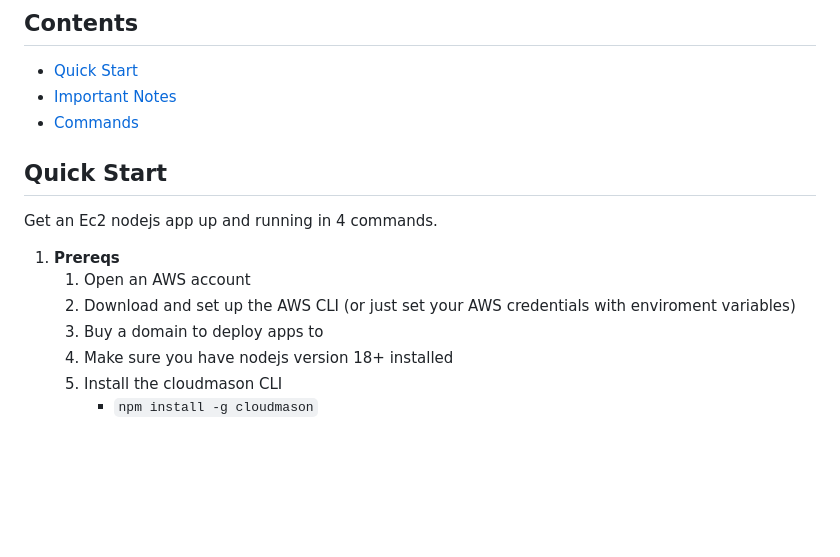
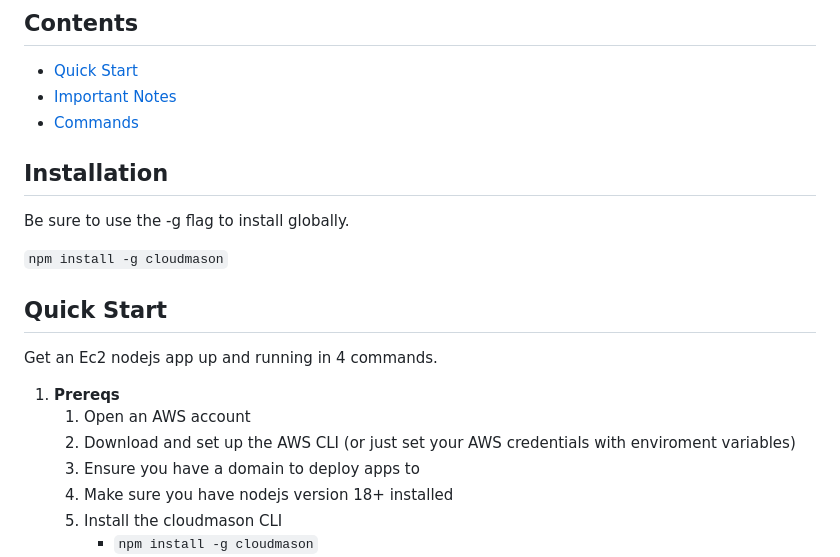
Before and after one commit to kai-harvey/cloudmason, a Markdown page: README.md, the part around the change. Drawn GitHub-style; blank space fills up the shorter version.

```diff
--- a/README.md
+++ b/README.md
@@ -9,6 +9,11 @@ Can be used as a command line tool, or in a CI/CD pipeline.
 - [Important Notes](##important)
 - [Commands](##commands)
 
+## Installation
+
+Be sure to use the -g flag to install globally.
+
+``npm install -g cloudmason``
 
 
 ## Quick Start
@@ -18,7 +23,7 @@ Get an Ec2 nodejs app up and running in 4 commands.
 1. **Prereqs**
       1. Open an AWS account
       2. Download and set up the AWS CLI (or just set your AWS credentials with enviroment variables)
-      3. Buy a domain to deploy apps to
+      3. Ensure you have a domain to deploy apps to
       4. Make sure you have nodejs version 18+ installed
       5. Install the cloudmason CLI
             - `npm install -g cloudmason`
```
